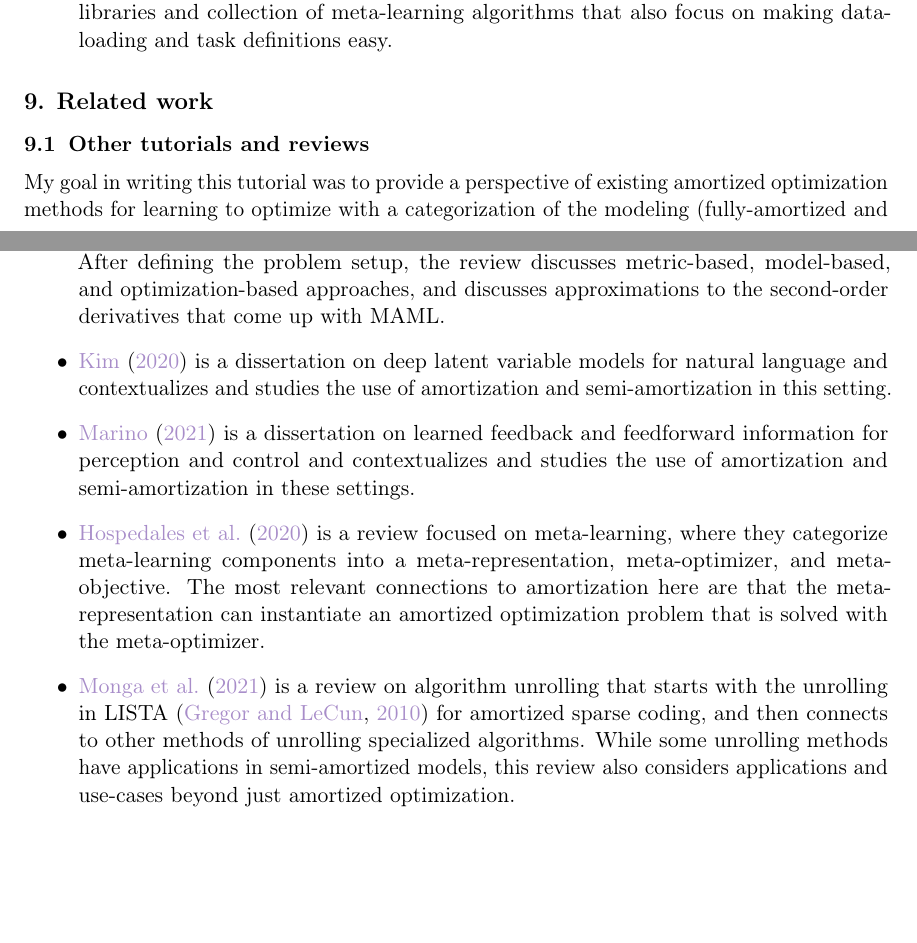
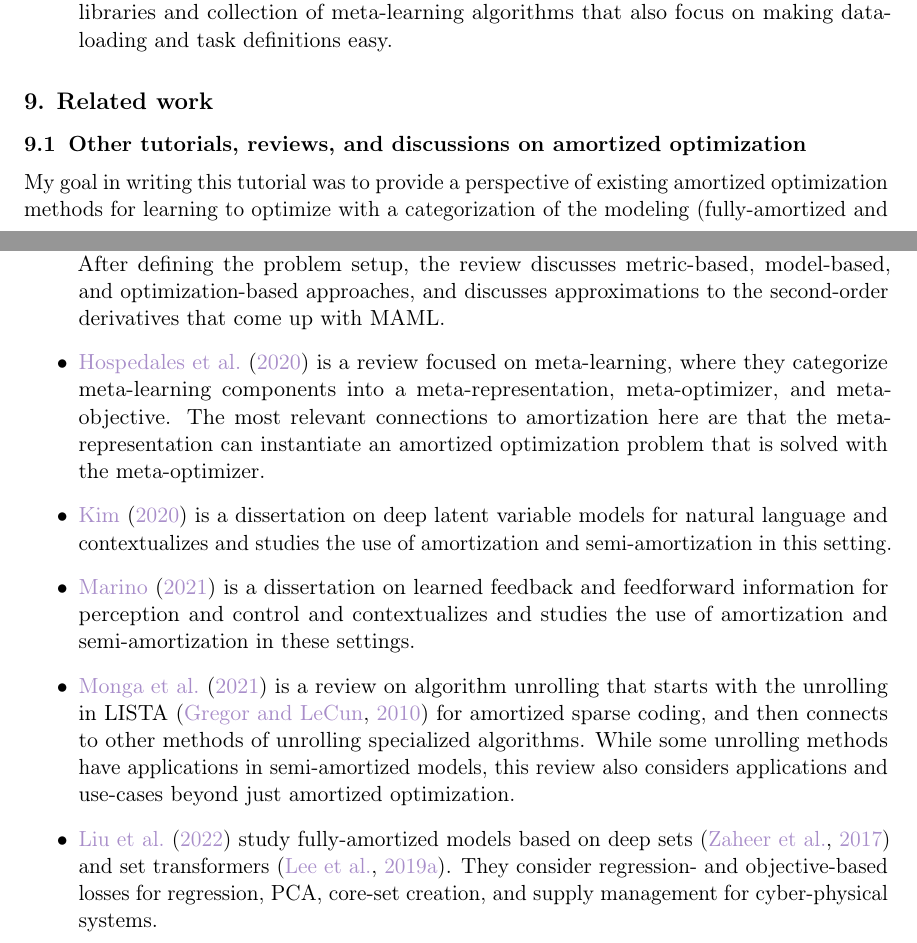
Before and after one commit to facebookresearch/amortized-optimization-tutorial, a LaTeX paper (amor.tex): two parts of pages 45 and 46 of 62, joined at a grey line, cut so that both start at the same text, the shorter picture padded with empty space. Compiled offline with pdfLaTeX.

Commit message:
add teaching networks ref

```diff
--- a/amor.tex
+++ b/amor.tex
@@ -3488,7 +3490,8 @@ exploration of semi-amortized models:
 \end{itemize}
 
 \section{Related work}
-\subsection{Other tutorials and reviews}
+\subsection{Other tutorials, reviews, and discussions
+  on amortized optimization}
 My goal in writing this tutorial was to provide a perspective
 of existing amortized optimization methods for learning
 to optimize with a categorization of the
@@ -3527,6 +3530,13 @@ that I am aware of are excellent resources:
   metric-based, model-based, and optimization-based approaches,
   and discusses approximations to the second-order derivatives
   that come up with MAML.
+\item \citet{hospedales2020meta} is a review focused on meta-learning,
+  where they categorize meta-learning components into a
+  meta-representation, meta-optimizer, and meta-objective.
+  The most relevant connections to amortization here are that
+  the meta-representation can instantiate an
+  amortized optimization problem that is solved with the
+  meta-optimizer.
 \item \citet{kim2020deep} is a dissertation on deep
   latent variable models for natural language
   and contextualizes and studies the use of amortization and
@@ -3535,13 +3545,6 @@ that I am aware of are excellent resources:
   feedback and feedforward information for perception and control
   and contextualizes and studies the use of amortization and
   semi-amortization in these settings.
-\item \citet{hospedales2020meta} is a review focused on meta-learning,
-  where they categorize meta-learning components into a
-  meta-representation, meta-optimizer, and meta-objective.
-  The most relevant connections to amortization here are that
-  the meta-representation can instantiate an
-  amortized optimization problem that is solved with the
-  meta-optimizer.
 \item \citet{monga2021algorithm} is a review on
   algorithm unrolling that starts with the unrolling
   in LISTA \citep{gregor2010learning} for amortized
@@ -3551,6 +3554,12 @@ that I am aware of are excellent resources:
   semi-amortized models, this review also considers
   applications and use-cases beyond just
   amortized optimization.
+\item \citet{liu2022teaching} study fully-amortized
+  models based on deep sets \citep{zaheer2017deep}
+  and set transformers \citep{lee2019set}.
+  They consider regression- and objective-based losses
+  for regression, PCA, core-set creation, and
+  supply management for cyber-physical systems.
 \end{itemize}
 
 \subsection{Amortized optimization over discrete domains}
```
Also changed, not shown: amor.bib (+17 -0 lines), amor.tex (3 more changed lines).
